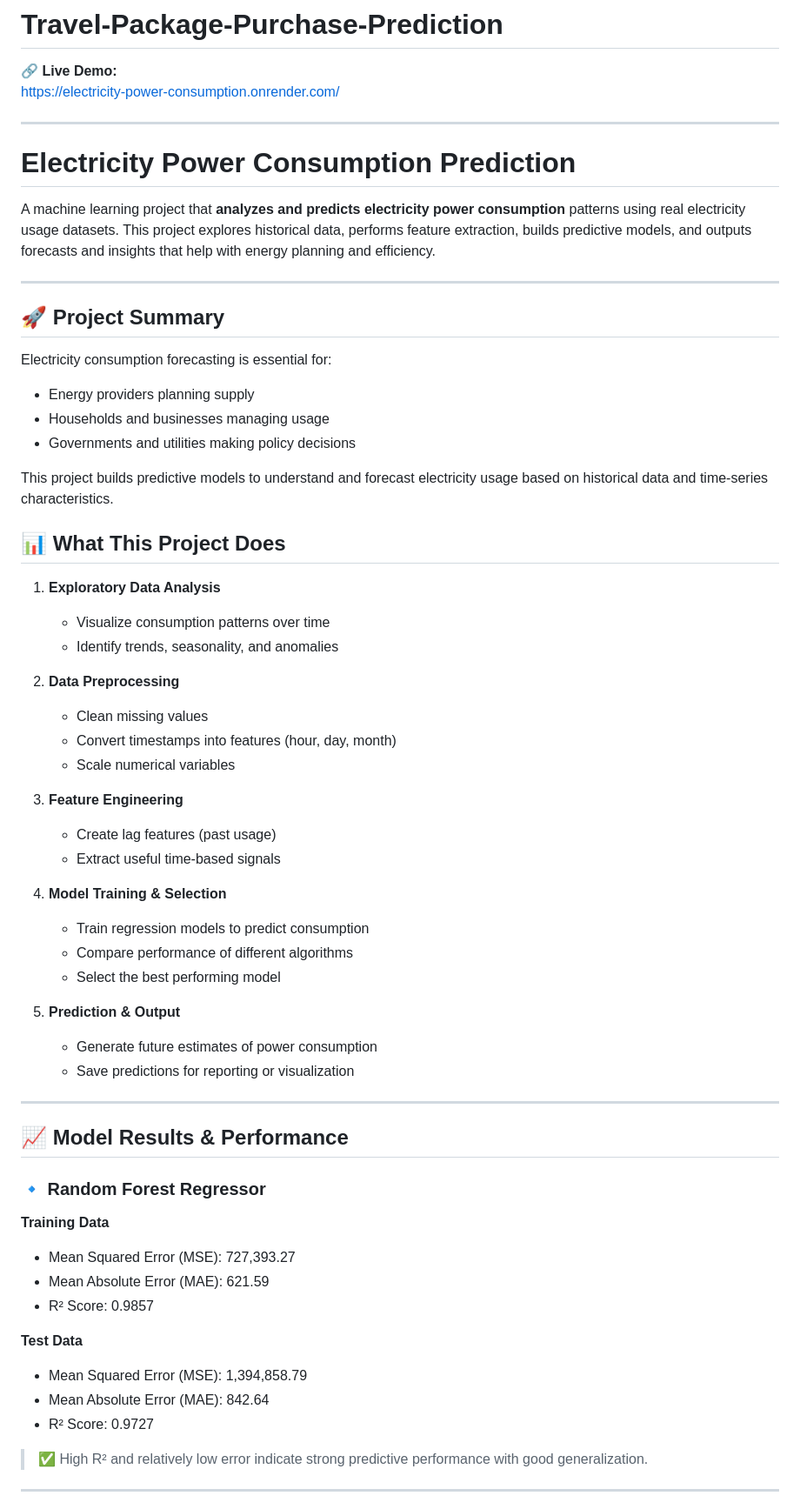
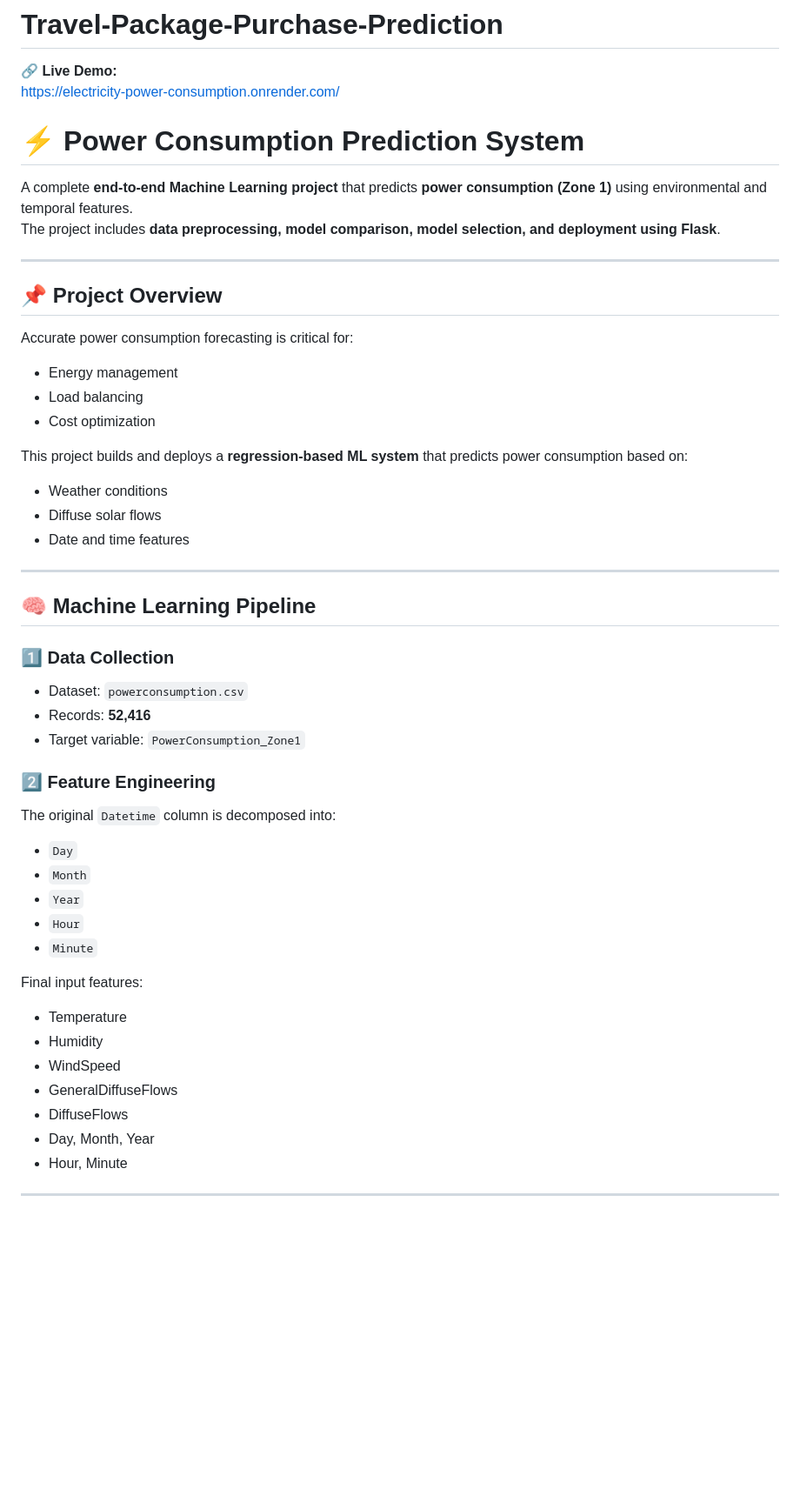
Before and after one commit to nagane09/Electricity-Power-Consumption, a Markdown page: README.md, the part around one of its changes. Shown at 87% size. GitHub-like rendering; blank space fills up the shorter version.

```diff
--- a/README.md
+++ b/README.md
@@ -4,64 +4,50 @@
 🔗 **Live Demo:**
 https://electricity-power-consumption.onrender.com/
 
----
+# ⚡ Power Consumption Prediction System
 
-# Electricity Power Consumption Prediction
-
-A machine learning project that **analyzes and predicts electricity power consumption** patterns using real electricity usage datasets. This project explores historical data, performs feature extraction, builds predictive models, and outputs forecasts and insights that help with energy planning and efficiency.
+A complete **end-to-end Machine Learning project** that predicts **power consumption (Zone 1)** using environmental and temporal features.
+The project includes **data preprocessing, model comparison, model selection, and deployment using Flask**.
 
 ---
 
-## 🚀 Project Summary
+## 📌 Project Overview
 
-Electricity consumption forecasting is essential for:
-* Energy providers planning supply
-* Households and businesses managing usage
-* Governments and utilities making policy decisions
+Accurate power consumption forecasting is critical for:
+- Energy management
+- Load balancing
+- Cost optimization
 
-This project builds predictive models to understand and forecast electricity usage based on historical data and time‑series characteristics.
-
-## 📊 What This Project Does
-
-1. **Exploratory Data Analysis**
-   - Visualize consumption patterns over time
-   - Identify trends, seasonality, and anomalies
-
-2. **Data Preprocessing**
-   - Clean missing values
-   - Convert timestamps into features (hour, day, month)
-   - Scale numerical variables
-
-3. **Feature Engineering**
-   - Create lag features (past usage)
-   - Extract useful time‑based signals
-
-4. **Model Training & Selection**
-   - Train regression models to predict consumption
-   - Compare performance of different algorithms
-   - Select the best performing model
-
-5. **Prediction & Output**
-   - Generate future estimates of power consumption
-   - Save predictions for reporting or visualization
+This project builds and deploys a **regression-based ML system** that predicts power consumption based on:
+- Weather conditions
+- Diffuse solar flows
+- Date and time features
 
 ---
 
-## 📈 Model Results & Performance
+## 🧠 Machine Learning Pipeline
 
-### 🔹 Random Forest Regressor
+### 1️⃣ Data Collection
+- Dataset: `powerconsumption.csv`
+- Records: **52,416**
+- Target variable: `PowerConsumption_Zone1`
 
-**Training Data**
-- Mean Squared Error (MSE): 727,393.27
-- Mean Absolute Error (MAE): 621.59
-- R² Score: 0.9857
+### 2️⃣ Feature Engineering
+The original `Datetime` column is decomposed into:
+- `Day`
+- `Month`
+- `Year`
+- `Hour`
+- `Minute`
 
-**Test Data**
-- Mean Squared Error (MSE): 1,394,858.79
-- Mean Absolute Error (MAE): 842.64
-- R² Score: 0.9727
-
-> ✅ High R² and relatively low error indicate strong predictive performance with good generalization.
+Final input features:
+- Temperature
+- Humidity
+- WindSpeed
+- GeneralDiffuseFlows
+- DiffuseFlows
+- Day, Month, Year
+- Hour, Minute
 
 ---
 
```
Also changed, not shown: other parts of README.md (+100 -27 lines).
